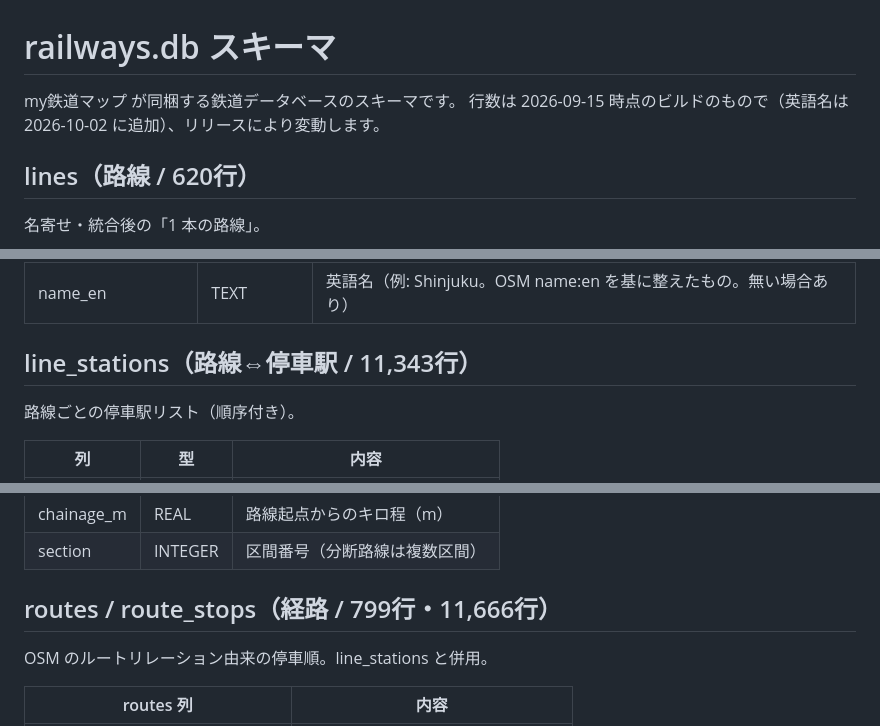
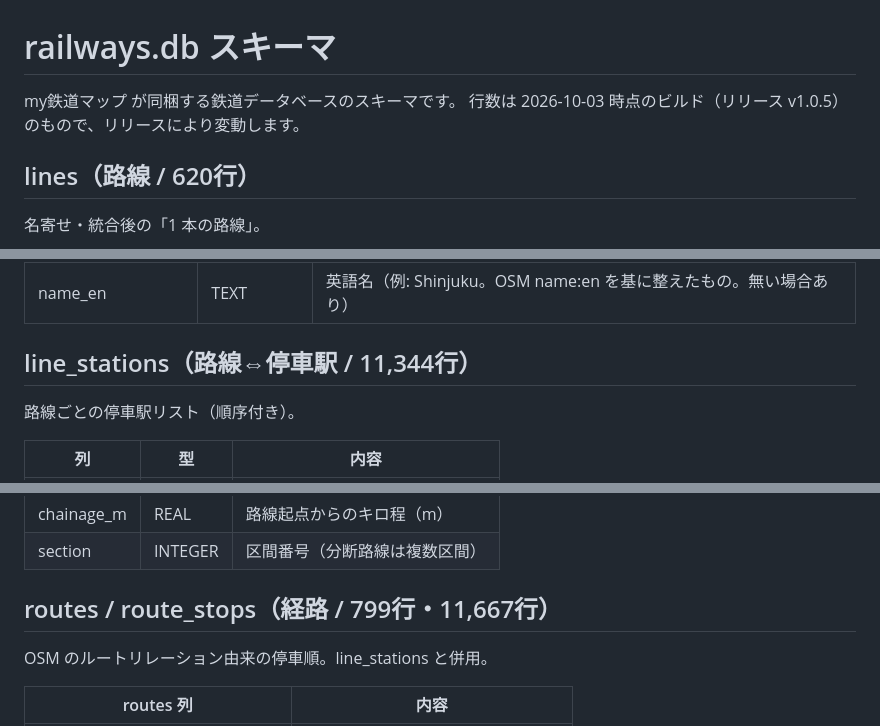
Before and after one commit to yaapp1682-wq/railviewer-data, a Markdown page: SCHEMA.md, 3 parts joined by grey strips. Drawn GitHub-style.

Commit message:
SCHEMA.md の行数を DB v1.0.5 に合わせた

```diff
--- a/SCHEMA.md
+++ b/SCHEMA.md
@@ -1,7 +1,7 @@
 # railways.db スキーマ
 
 my鉄道マップ が同梱する鉄道データベースのスキーマです。
-行数は 2026-09-15 時点のビルドのもので（英語名は 2026-10-02 に追加）、リリースにより変動します。
+行数は 2026-10-03 時点のビルド（リリース v1.0.5）のもので、リリースにより変動します。
 
 ## lines（路線 / 620行）
 
@@ -60,7 +60,7 @@ OSM way 単位のジオメトリ。地図描画に使用。
 | wikipedia / wikidata | TEXT | 参照タグ（無い場合あり） |
 | name_en | TEXT | 英語名（例: Shinjuku。OSM name:en を基に整えたもの。無い場合あり） |
 
-## line_stations（路線⇔停車駅 / 11,343行）
+## line_stations（路線⇔停車駅 / 11,344行）
 
 路線ごとの停車駅リスト（順序付き）。
 
@@ -73,7 +73,7 @@ OSM way 単位のジオメトリ。地図描画に使用。
 | chainage_m | REAL | 路線起点からのキロ程（m） |
 | section | INTEGER | 区間番号（分断路線は複数区間） |
 
-## routes / route_stops（経路 / 799行・11,666行）
+## routes / route_stops（経路 / 799行・11,667行）
 
 OSM のルートリレーション由来の停車順。line_stations と併用。
 
```
Also changed, not shown: other parts of SCHEMA.md (+1 -1 lines).
